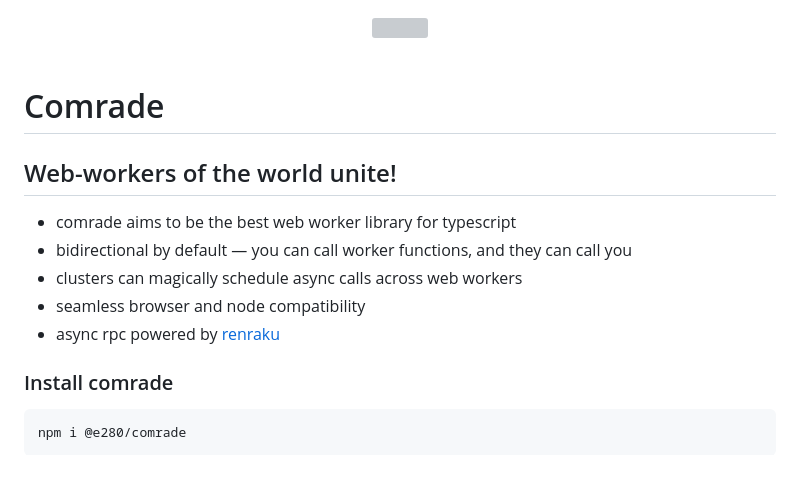
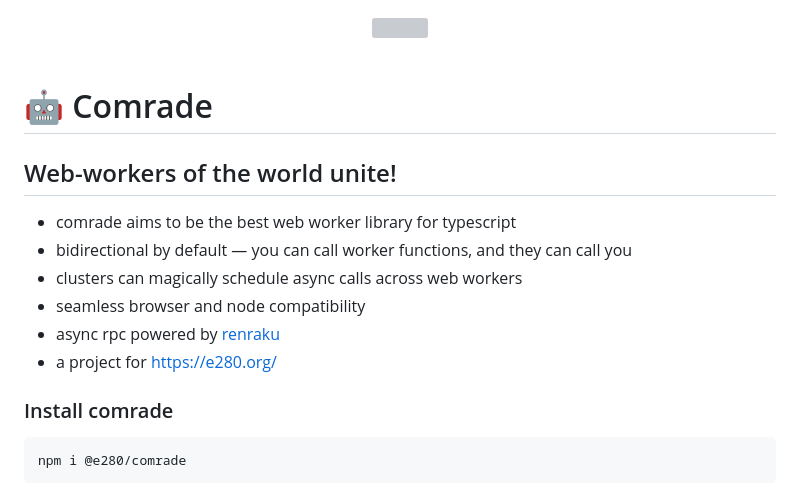
Before and after one commit to e280/comrade, a Markdown page: readme.md, the part around the change. GitHub-like rendering; grey boxes are pictures that could not be loaded.

Commit message:
add: tweak readme, with emoji, and e280 line

````diff
--- a/readme.md
+++ b/readme.md
@@ -3,7 +3,7 @@
 
 <br/>
 
-# Comrade
+# 🤖 Comrade
 
 ## Web-workers of the world unite!
 - comrade aims to be the best web worker library for typescript
@@ -11,6 +11,7 @@
 - clusters can magically schedule async calls across web workers
 - seamless browser and node compatibility
 - async rpc powered by [renraku](https://github.com/chase-moskal/renraku)
+- a project for https://e280.org/
 
 ### Install comrade
 ```sh
````
